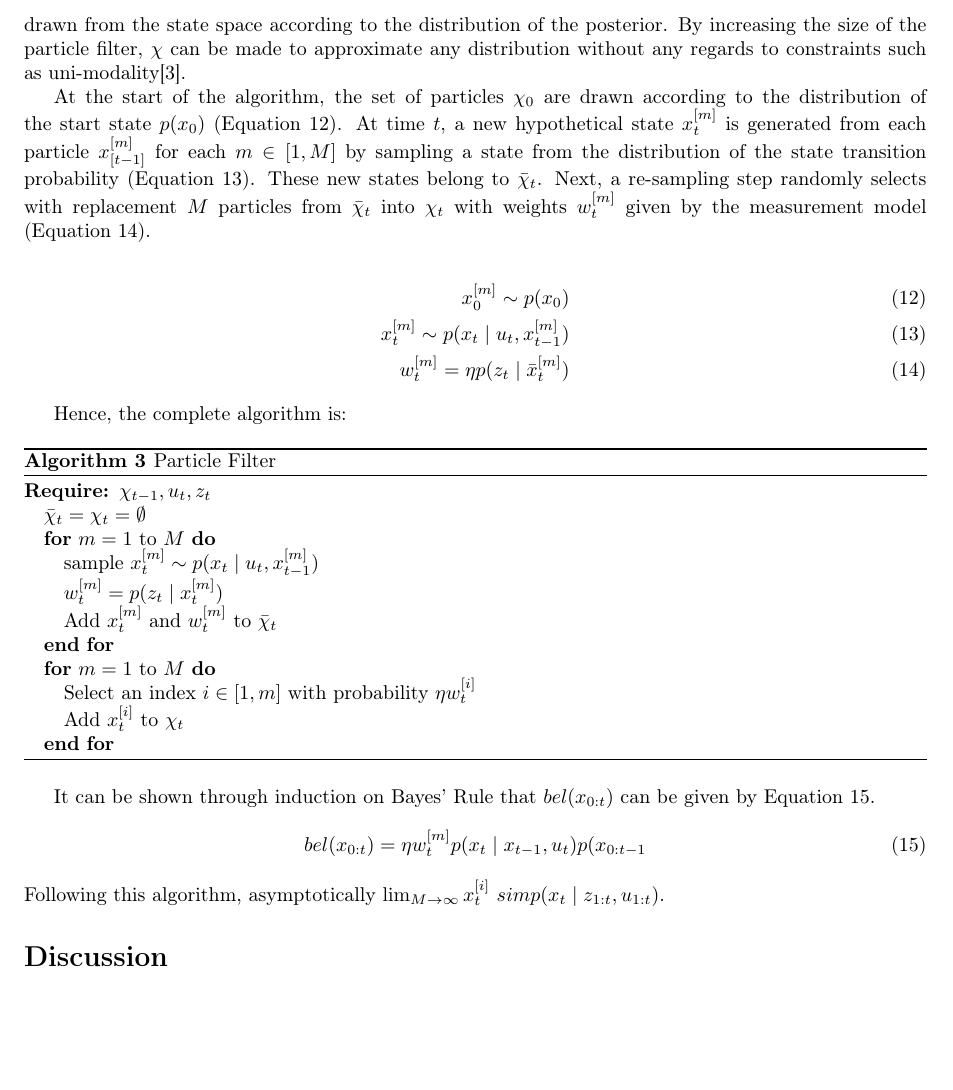
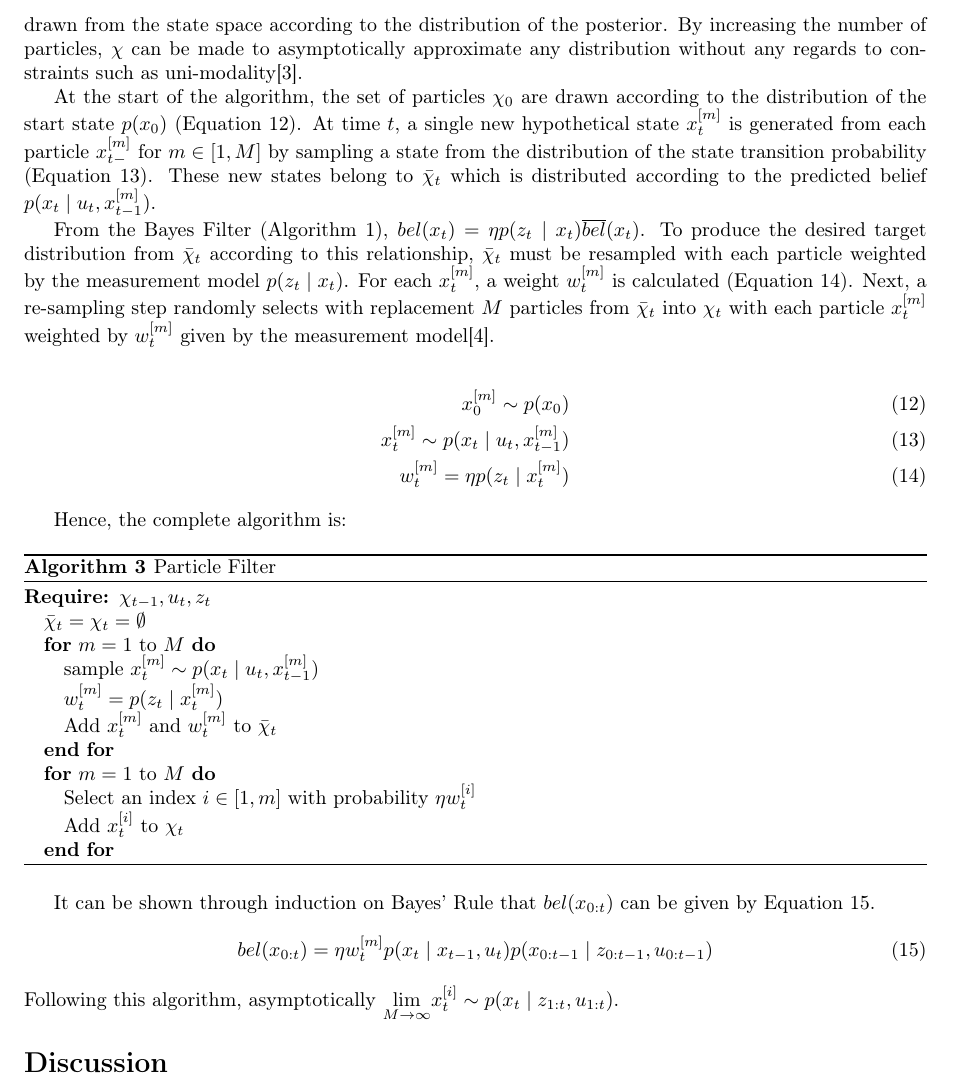
Before and after one commit to spauka/SLAM, a LaTeX document (report.tex): part of page 4 of 5, cut so that both start at the same text, the shorter picture padded with empty space. Compiled offline with pdfLaTeX.

Commit message:
Fixed up some things with Particle Filters.

```diff
--- a/report.tex
+++ b/report.tex
@@ -156,14 +156,16 @@ It is interesting to note that the Kalman filter can be interpreted as a LMS err
 \section*{Particle Filter}
 
 %Overview of a particle filter - state represented as a sampling of possible states
-Whereas the Kalman Filter represents the belief as a parameterised Gaussian distribution, the Particle Filter is non-parameterised, representing the belief at time $t$ as a finite set $\chi_t$ of $M$ states $\{x^{[1]}_t, x^{[2]}_t, \cdots , x^{[M]}_t\}$ drawn from the state space according to the distribution of the posterior. By increasing the size of the particle filter, $\chi$ can be made to approximate any distribution without any regards to constraints such as uni-modality\cite{Thrun02d}.
+Whereas the Kalman Filter represents the belief as a parameterised Gaussian distribution, the Particle Filter is non-parameterised, representing the belief at time $t$ as a finite set $\chi_t$ of $M$ states $\{x^{[1]}_t, x^{[2]}_t, \cdots , x^{[M]}_t\}$ drawn from the state space according to the distribution of the posterior. By increasing the number of particles, $\chi$ can be made to asymptotically approximate any distribution without any regards to constraints such as uni-modality\cite{Thrun02d}.
 
-At the start of the algorithm, the set of particles $\chi_0$ are drawn according to the distribution of the start state $p(x_0)$ (Equation \ref{eq:particle_initial}). At time $t$, a new hypothetical state $x^{[m]}_t$ is generated from each particle $x^{[m]}_{[t-1]}$ for each $m \in [1,M]$ by sampling a state from the distribution of the state transition probability (Equation \ref{eq:particle_prediction}). These new states belong to $\bar{\chi}_t$. Next, a re-sampling step randomly selects with replacement $M$ particles from $\bar{\chi}_t$ into $\chi_t$ with weights $w^{[m]}_t$ given by the measurement model (Equation \ref{eq:particle_weight}).
+At the start of the algorithm, the set of particles $\chi_0$ are drawn according to the distribution of the start state $p(x_0)$ (Equation \ref{eq:particle_initial}). At time $t$, a single new hypothetical state $x^{[m]}_t$ is generated from each particle $x^{[m]}_{t-}$ for $m \in [1,M]$ by sampling a state from the distribution of the state transition probability (Equation \ref{eq:particle_prediction}). These new states belong to $\bar{\chi}_t$ which is distributed according to the predicted belief $p(x_t \mid u_t,x^{[m]}_{t-1})$.
+
+From the Bayes Filter (Algorithm \ref{alg:bayes}), $bel(x_t) = \eta p(z_t \mid x_t) \overline{bel}(x_t)$. To produce the desired target distribution from $\bar{\chi}_t$ according to this relationship, $\bar{\chi}_t$ must be resampled with each particle weighted by the measurement model $p(z_t \mid x_t)$. For each $x^{[m]}_{t}$, a weight $w^{[m]}_t$ is calculated (Equation \ref{eq:particle_weight}). Next, a re-sampling step randomly selects with replacement $M$ particles from $\bar{\chi}_t$ into $\chi_t$ with each particle $x^{[m]}_{t}$ weighted by $w^{[m]}_t$ given by the measurement model\cite{probrob}.
 
 \begin {align}
   x^{[m]}_0 \sim  p(x_0) \label{eq:particle_initial}\\
   x^{[m]}_t \sim p(x_t \mid u_t,x^{[m]}_{t-1}) \label{eq:particle_prediction} \\
-  w^{[m]}_t = \eta p(z_t \mid \bar{x}^{[m]}_t) \label{eq:particle_weight}
+  w^{[m]}_t = \eta p(z_t \mid x^{[m]}_t) \label{eq:particle_weight}
 \end {align}
 
 Hence, the complete algorithm is:
@@ -189,9 +191,9 @@ Hence, the complete algorithm is:
 
 It can be shown through induction on Bayes' Rule that $bel(x_{0:t})$ can be given by Equation \ref{eq:particle_equation}.
 \begin{align}
-  bel(x_{0:t}) & = \eta w^{[m]}_tp(x_t \mid x_{t-1}, u_t)p(x_{0:t-1} \label{eq:particle_equation}
+  bel(x_{0:t}) & = \eta w^{[m]}_tp(x_t \mid x_{t-1}, u_t)p(x_{0:t-1} \mid z_{0:t-1},u_{0:t-1}) \label{eq:particle_equation}
 \end{align}
-Following this algorithm, asymptotically $\lim_{M \to \infty} x^{[i]}_t \ sim p(x_t \mid z_{1:t}, u_{1:t})$.
+Following this algorithm, asymptotically $\underset{M \to \infty}{\lim} x^{[i]}_t \sim p(x_t \mid z_{1:t}, u_{1:t})$.
 
 %Weighting
 
```
